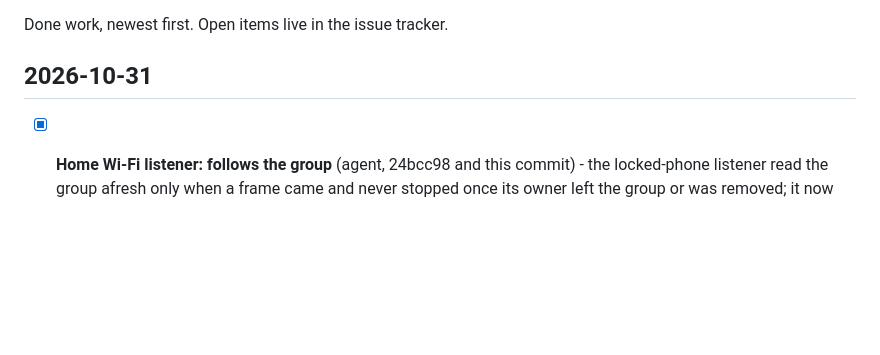
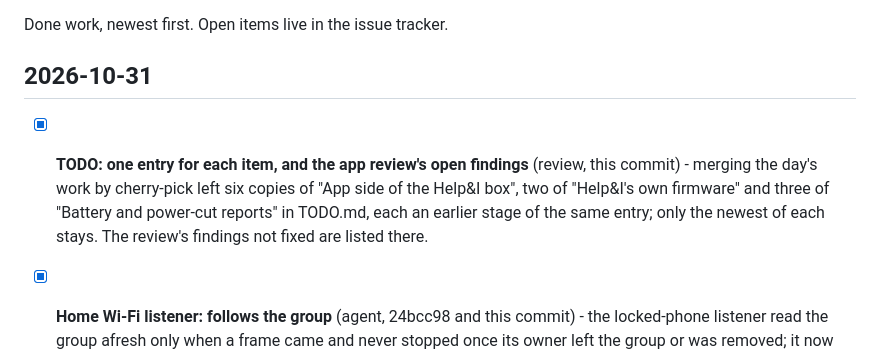
Before and after one commit to andeyePro/helpandeye, a Markdown page: CHANGELOG.md, the part around the change. Rendered like a GitHub page; blank space fills up the shorter version.

```diff
--- a/CHANGELOG.md
+++ b/CHANGELOG.md
@@ -4,6 +4,7 @@ Done work, newest first. Open items live in the issue tracker.
 
 ## 2026-10-31
 
+- [x] **TODO: one entry for each item, and the app review's open findings** (review, this commit) - merging the day's work by cherry-pick left six copies of "App side of the Help&I box", two of "Help&I's own firmware" and three of "Battery and power-cut reports" in TODO.md, each an earlier stage of the same entry; only the newest of each stays. The review's findings not fixed are listed there.
 - [x] **Home Wi-Fi listener: follows the group** (agent, 24bcc98 and this commit) - the locked-phone listener read the group afresh only when a frame came and never stopped once its owner left the group or was removed; it now follows the group as the app saved it once a minute and with each frame, and a phone whose owner is no longer a member stops joining the group's phones at once (24bcc98, which had no entry here). This commit: the once-a-minute check is a task cancelled on stop rather than a timer, which clears the three concurrency warnings 24bcc98 brought into the phone build. `docs/architecture.md`: a lost full stop. Phone app builds without warnings in the listener; it needs a signed build to run (MANUAL-TESTS 42).
 
 - [x] **Watch review: reconciliation on the watch** (agent, this commit) - a call settled on the phone was held settled on the watch on the phone's word, even once the phone was out of reach and that word stale, so a call reopened because the responder who acknowledged it was removed stayed silent and hidden on the watch; now the watch holds a call settled on the phone's word only where it could not check the signed acknowledgement itself (a close, or a member it does not know yet), and an acknowledgement it checked is taken back by its own engine, alerts and all. The phone's word that it left a group can be replaced on its way by the next handover, so a handover of another group (or another place in one) now starts the watch afresh by itself (`WatchHandover.startsAfresh`), dropping the old group's calls, alerts and polling; a key update is not one. An acknowledgement the watch could not send but its phone made showed the cross; it now says "Acknowledged through your phone." The complication on the watch of someone who does not call now says so at once instead of counting down for a minute first. Core tests: a handover of another group starts afresh and a key update does not; an acknowledgement taken from the phone is taken back on a removal. 287 core tests. MANUAL-TESTS 7, 20, 24 and 40.
```
Also changed, not shown: TODO.md (+1 -8 lines).
